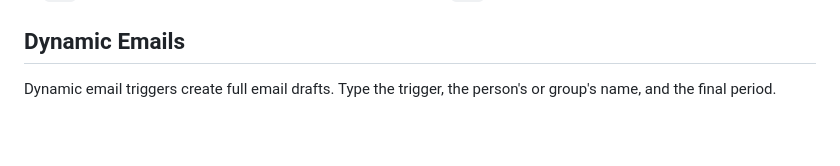
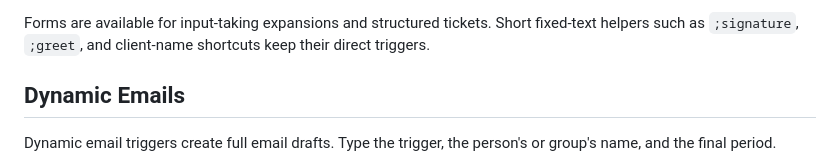
Before and after one commit to iop098321qwe/deeptree_espanso, a Markdown page: docs/usage.md, the part around one of its changes. GitHub-like rendering; blank space fills up the shorter version.

```diff
--- a/docs/usage.md
+++ b/docs/usage.md
@@ -37,3 +125,6 @@ there instead of printing `$|$`.
+Forms are available for input-taking expansions and structured tickets.
+Short fixed-text helpers such as `;signature`, `;greet`, and client-name
+shortcuts keep their direct triggers.
 
 ## Dynamic Emails
 
```
Also changed, not shown: other parts of docs/usage.md (+88 -0 lines).
